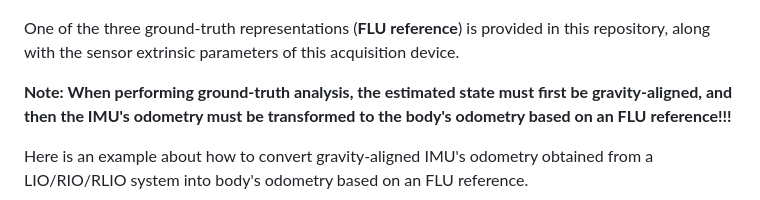
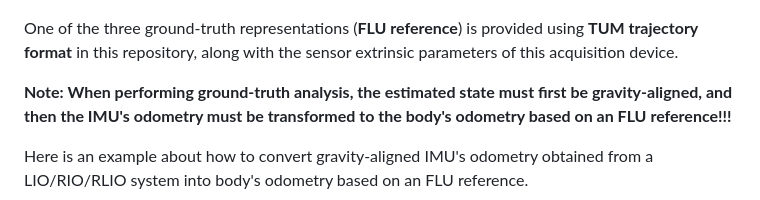
Before and after one commit to zhan994/AgriLiRa4D, a Markdown page: README.md, the part around the change. GitHub-like rendering.

Commit message:
update gt_flu using tum traj.

```diff
--- a/README.md
+++ b/README.md
@@ -135,7 +135,7 @@ POINT_CLOUD_REGISTER_POINT_STRUCT(txg_radar::Point,
 
  ![](imgs/FLU_ENU.png)
 
-One of the three ground-truth representations (**FLU reference**) is provided in this repository, along with the sensor extrinsic parameters of this acquisition device.
+One of the three ground-truth representations (**FLU reference**) is provided using **TUM trajectory format** in this repository, along with the sensor extrinsic parameters of this acquisition device.
 
 **Note: When performing ground-truth analysis, the estimated state must first be gravity-aligned, and then the IMU's odometry must be transformed to the body's odometry based on an FLU reference!!!**
 
```
